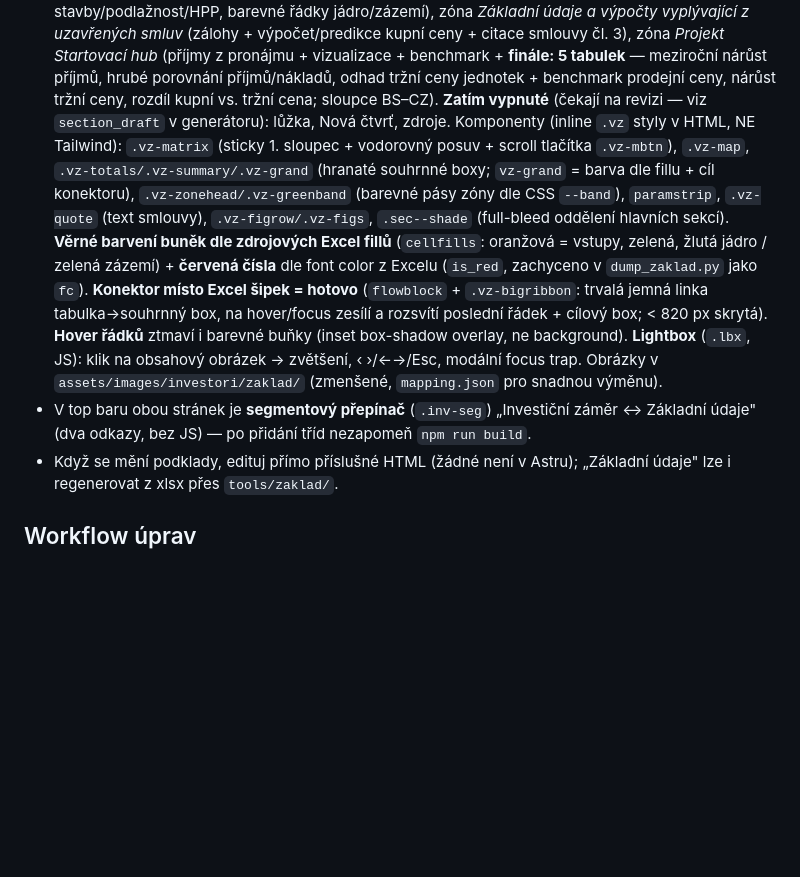
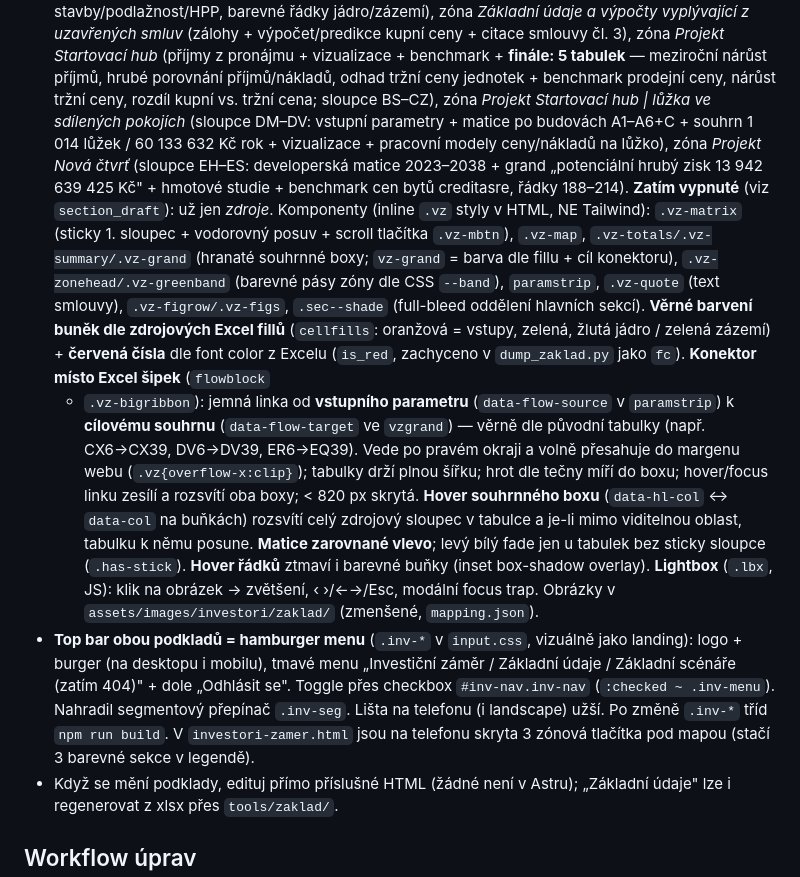
Before and after one commit to keiaiendiel/startovaci-hub, a Markdown page: CLAUDE.md, the part around the change. Rendered like a GitHub page; blank space fills up the shorter version.

Commit message:
CLAUDE.md: zaklad — konektor param→souhrn, hover sloupců, hamburger menu, zóny lůžka + Nová čtvrť zapnuty
Co-Authored-By: Claude Opus 4.8 (1M context) <noreply@anthropic.com>
Claude-Session: https://claude.ai/code/session_014Suy2rHMLG1f2zuJTZzAke

```diff
--- a/CLAUDE.md
+++ b/CLAUDE.md
@@ -94,8 +94,13 @@ Mapy vedou ven.
   smlouvy čl. 3), zóna *Projekt Startovací hub* (příjmy z pronájmu + vizualizace +
   benchmark + **finále: 5 tabulek** — meziroční nárůst příjmů, hrubé porovnání příjmů/nákladů,
   odhad tržní ceny jednotek + benchmark prodejní ceny, nárůst tržní ceny, rozdíl
-  kupní vs. tržní cena; sloupce BS–CZ). **Zatím vypnuté** (čekají na revizi — viz
-  `section_draft` v generátoru): lůžka, Nová čtvrť, zdroje. Komponenty (inline `.vz`
+  kupní vs. tržní cena; sloupce BS–CZ), zóna *Projekt Startovací hub | lůžka ve sdílených
+  pokojích* (sloupce DM–DV: vstupní parametry + matice po budovách A1–A6+C + souhrn
+  1 014 lůžek / 60 133 632 Kč rok + vizualizace + pracovní modely ceny/nákladů na lůžko),
+  zóna *Projekt Nová čtvrť* (sloupce EH–ES: developerská matice 2023–2038 + grand
+  „potenciální hrubý zisk 13 942 639 425 Kč" + hmotové studie + benchmark cen bytů
+  creditasre, řádky 188–214). **Zatím vypnuté** (viz `section_draft`): už jen *zdroje*.
+  Komponenty (inline `.vz`
   styly v HTML, NE Tailwind): `.vz-matrix` (sticky 1. sloupec + vodorovný posuv + scroll
   tlačítka `.vz-mbtn`), `.vz-map`, `.vz-totals/.vz-summary/.vz-grand` (hranaté souhrnné boxy;
   `vz-grand` = barva dle fillu + cíl konektoru), `.vz-zonehead/.vz-greenband`
@@ -103,14 +108,25 @@ Mapy vedou ven.
   `.vz-figrow/.vz-figs`, `.sec--shade` (full-bleed oddělení hlavních sekcí). **Věrné
   barvení buněk dle zdrojových Excel fillů** (`cellfills`: oranžová = vstupy, zelená,
   žlutá jádro / zelená zázemí) + **červená čísla** dle font color z Excelu (`is_red`,
-  zachyceno v `dump_zaklad.py` jako `fc`). **Konektor místo Excel šipek = hotovo**
-  (`flowblock` + `.vz-bigribbon`: trvalá jemná linka tabulka→souhrnný box, na hover/focus
-  zesílí a rozsvítí poslední řádek + cílový box; < 820 px skrytá). **Hover řádků** ztmaví
-  i barevné buňky (inset box-shadow overlay, ne background). **Lightbox** (`.lbx`, JS):
-  klik na obsahový obrázek → zvětšení, ‹ ›/←→/Esc, modální focus trap. Obrázky
-  v `assets/images/investori/zaklad/` (zmenšené, `mapping.json` pro snadnou výměnu).
-- V top baru obou stránek je **segmentový přepínač** (`.inv-seg`) „Investiční záměr
-  ↔ Základní údaje" (dva odkazy, bez JS) — po přidání tříd nezapomeň `npm run build`.
+  zachyceno v `dump_zaklad.py` jako `fc`). **Konektor místo Excel šipek** (`flowblock`
+  + `.vz-bigribbon`): jemná linka od **vstupního parametru** (`data-flow-source` v
+  `paramstrip`) k **cílovému souhrnu** (`data-flow-target` ve `vzgrand`) — věrně dle
+  původní tabulky (např. CX6→CX39, DV6→DV39, ER6→EQ39). Vede po pravém okraji a volně
+  přesahuje do margenu webu (`.vz{overflow-x:clip}`); tabulky drží plnou šířku; hrot dle
+  tečny míří do boxu; hover/focus linku zesílí a rozsvítí oba boxy; < 820 px skrytá.
+  **Hover souhrnného boxu** (`data-hl-col` ↔ `data-col` na buňkách) rozsvítí celý
+  zdrojový sloupec v tabulce a je-li mimo viditelnou oblast, tabulku k němu posune.
+  **Matice zarovnané vlevo**; levý bílý fade jen u tabulek bez sticky sloupce (`.has-stick`).
+  **Hover řádků** ztmaví i barevné buňky (inset box-shadow overlay). **Lightbox** (`.lbx`,
+  JS): klik na obrázek → zvětšení, ‹ ›/←→/Esc, modální focus trap. Obrázky v
+  `assets/images/investori/zaklad/` (zmenšené, `mapping.json`).
+- **Top bar obou podkladů = hamburger menu** (`.inv-*` v `input.css`, vizuálně jako
+  landing): logo + burger (na desktopu i mobilu), tmavé menu „Investiční záměr /
+  Základní údaje / Základní scénáře (zatím 404)" + dole „Odhlásit se". Toggle přes
+  checkbox `#inv-nav.inv-nav` (`:checked ~ .inv-menu`). Nahradil segmentový přepínač
+  `.inv-seg`. Lišta na telefonu (i landscape) užší. Po změně `.inv-*` tříd `npm run build`.
+  V `investori-zamer.html` jsou na telefonu skryta 3 zónová tlačítka pod mapou (stačí
+  3 barevné sekce v legendě).
 - Když se mění podklady, edituj přímo příslušné HTML (žádné není v Astru);
   „Základní údaje" lze i regenerovat z xlsx přes `tools/zaklad/`.
 
```
